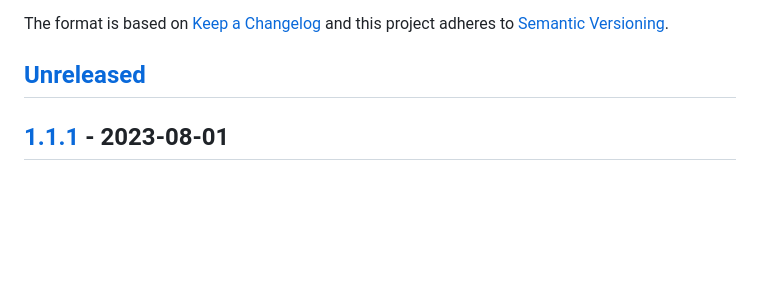
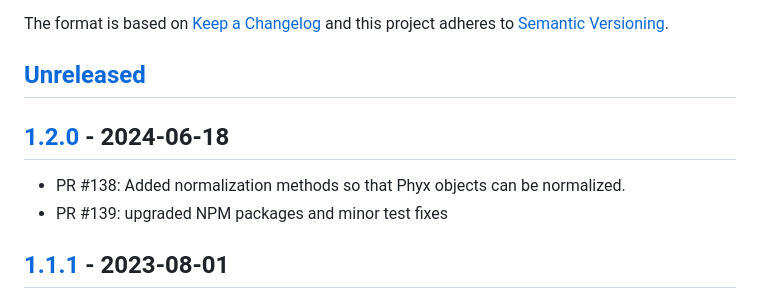
Before and after one commit to phyloref/phyx.js, a Markdown page: CHANGELOG.md, the part around one of its changes. Drawn GitHub-style; blank space fills up the shorter version.

Commit message:
Updated Changelog.

```diff
--- a/CHANGELOG.md
+++ b/CHANGELOG.md
@@ -4,6 +4,10 @@ All notable changes to this library will be documented in this file.
 The format is based on [Keep a Changelog] and this project adheres to [Semantic Versioning].
 
 ## [Unreleased]
+
+## [1.2.0] - 2024-06-18
+- PR #138: Added normalization methods so that Phyx objects can be normalized.
+- PR #139: upgraded NPM packages and minor test fixes
 
 ## [1.1.1] - 2023-08-01
 - PR #133: Add guards to some usages of `phyloref.internalSpecifiers/phyloref.externalSpecifiers`.
```
Also changed, not shown: other parts of CHANGELOG.md (+2 -1 lines).
